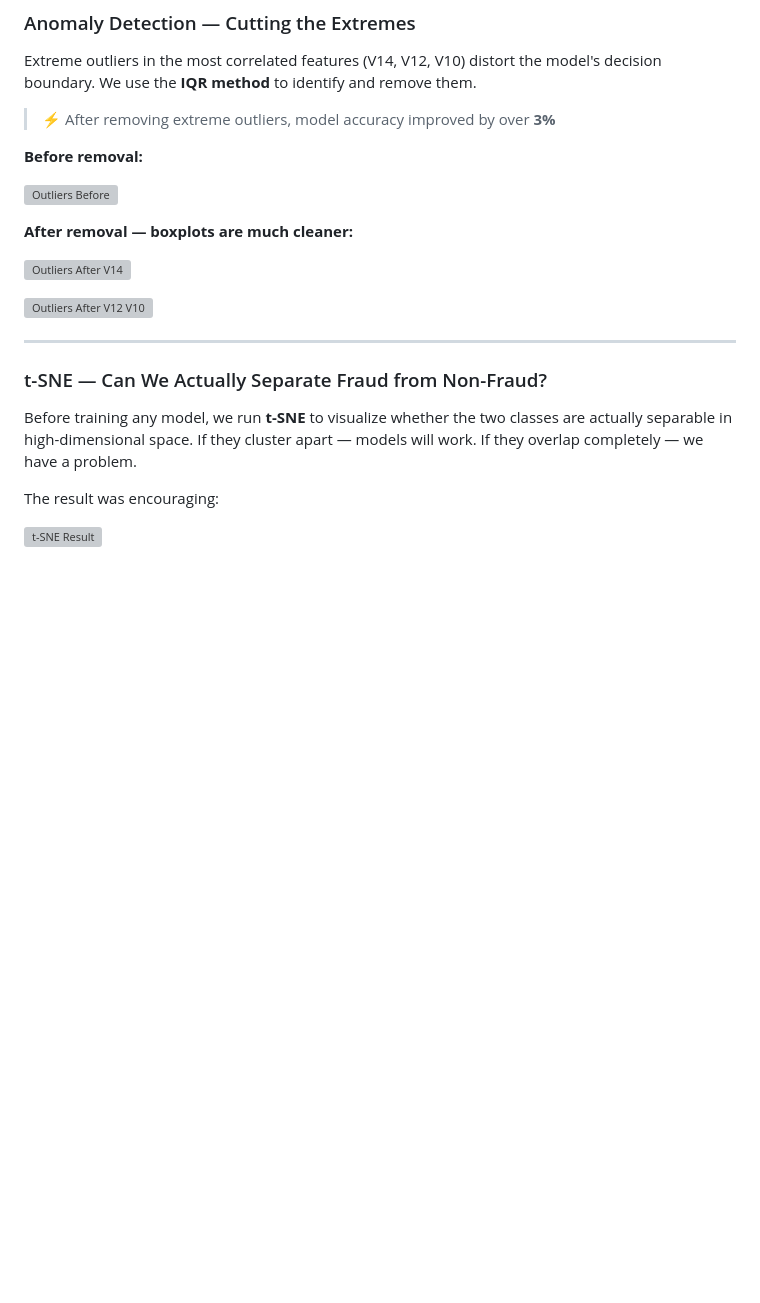
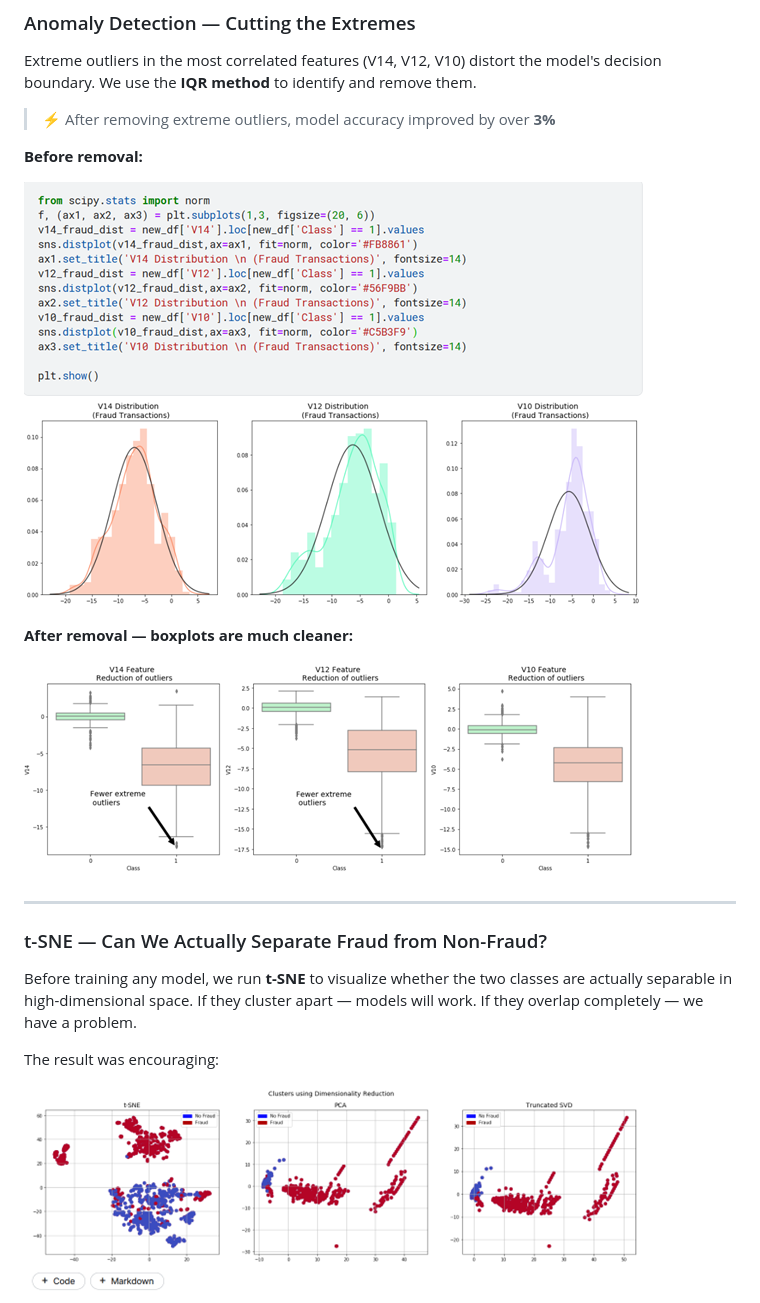
Before and after one commit to Muhamed-abdelmoneim/Credit-Card-Fraud-Detection-Using-ML-DL---Graduation-Project-, a Markdown page: Full JOURNEY.md, the part around one of its changes. Rendered like a GitHub page; blank space fills up the shorter version; grey boxes are pictures that could not be loaded.

```diff
--- a/Full JOURNEY.md
+++ b/Full JOURNEY.md
@@ -89,13 +89,11 @@ Extreme outliers in the most correlated features (V14, V12, V10) distort the mod
 
 **Before removal:**
 
-![Outliers Before](docs/journey_screenshots/11_outliers_before.png)
+![Outliers Before](Docs/journey_screenshots/Outliers_Before.png)
 
 **After removal — boxplots are much cleaner:**
 
-![Outliers After V14](docs/journey_screenshots/12_outliers_after.png)
-
-![Outliers After V12 V10](docs/journey_screenshots/13_outliers_v12_v10.png)
+![Outliers After V14](Docs/journey_screenshots/Outliers_After.png)
 
 ---
 
@@ -105,5 +103,5 @@ Before training any model, we run **t-SNE** to visualize whether the two classes
 
 The result was encouraging:
 
-![t-SNE Result](docs/journey_screenshots/14_tsne_result.png)
+![t-SNE Result](Docs/journey_screenshots/tSNE_Result.png)
 
```
Also changed, not shown: other parts of Full JOURNEY.md (+23 -35 lines).
